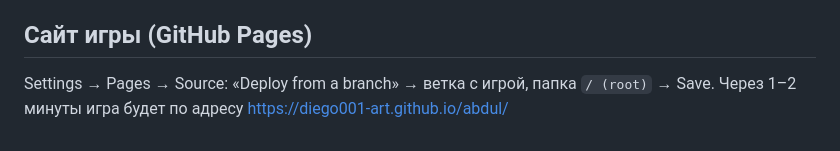
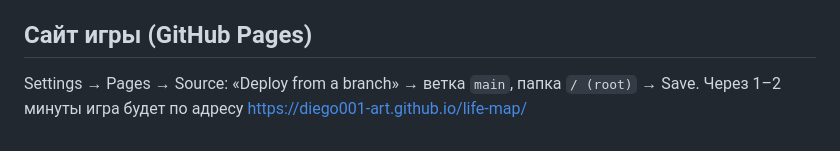
Before and after one commit to Diego001-art/life-map, a Markdown page: README.md, the part around the change. Rendered like a GitHub page.

Commit message:
README: Pages address for life-map
Co-Authored-By: Claude Opus 5.5 <noreply@anthropic.com>
Claude-Session: https://claude.ai/code/session_01PrMU4SpDvnezdtqmAEWEPo

```diff
--- a/README.md
+++ b/README.md
@@ -57,5 +57,5 @@ WASD — ходить · Shift — бег · Пробел — прыжок · з
 Esc → Настройки → Интерфейс: можно выключить подсказки, список квестов, мини-карту, звуки.
 
 ## Сайт игры (GitHub Pages)
-Settings → Pages → Source: «Deploy from a branch» → ветка с игрой, папка `/ (root)` → Save.
-Через 1–2 минуты игра будет по адресу https://diego001-art.github.io/abdul/
+Settings → Pages → Source: «Deploy from a branch» → ветка `main`, папка `/ (root)` → Save.
+Через 1–2 минуты игра будет по адресу https://diego001-art.github.io/life-map/
```
